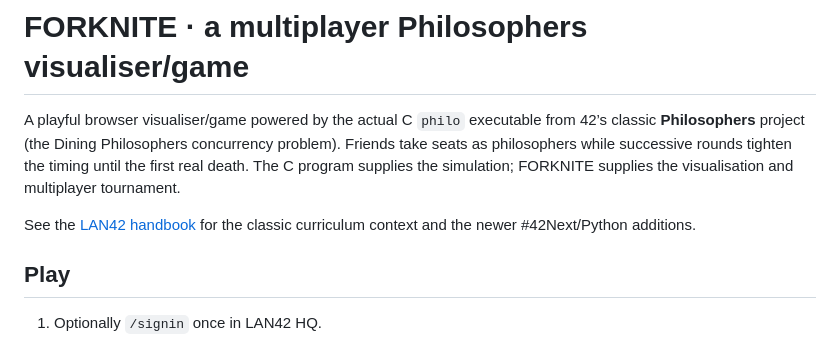
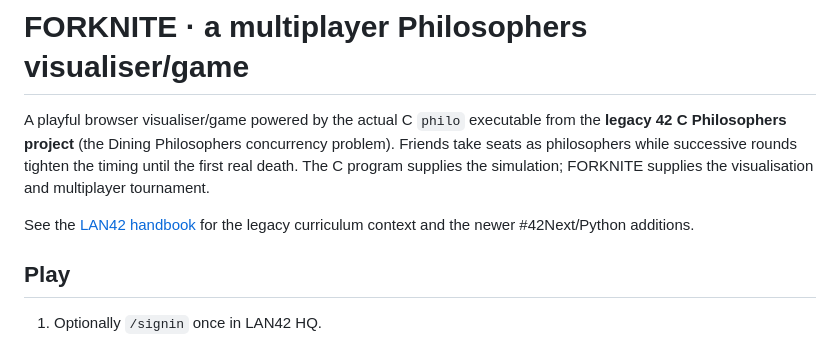
Before and after one commit to CrispyNuggetD/42sg-campus-lan, a Markdown page: minigames/forknite/README.md, the part around the change. GitHub-like rendering.

```diff
--- a/minigames/forknite/README.md
+++ b/minigames/forknite/README.md
@@ -1,13 +1,13 @@
 # FORKNITE · a multiplayer Philosophers visualiser/game
 
 A playful browser visualiser/game powered by the actual C `philo` executable from
-42’s classic **Philosophers** project (the Dining Philosophers concurrency
+the **legacy 42 C Philosophers project** (the Dining Philosophers concurrency
 problem). Friends take seats as philosophers while successive rounds tighten
 the timing until the first real death. The C program supplies the simulation;
 FORKNITE supplies the visualisation and multiplayer tournament.
 
 See the [LAN42 handbook](../../README.md#forknite-multiplayer-philosophers-visualisergame)
-for the classic curriculum context and the newer #42Next/Python additions.
+for the legacy curriculum context and the newer #42Next/Python additions.
 
 ## Play
 
```
Also changed, not shown: README.md (+5 -7 lines).
